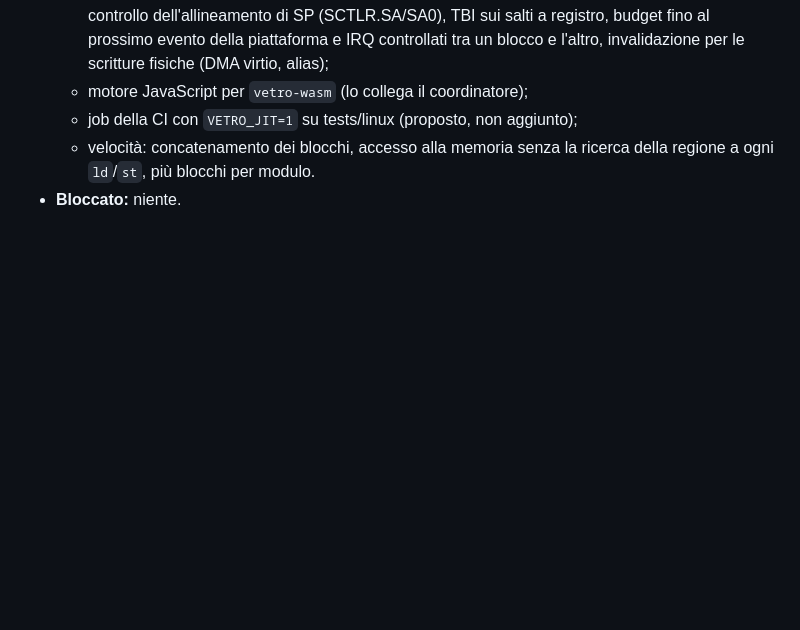
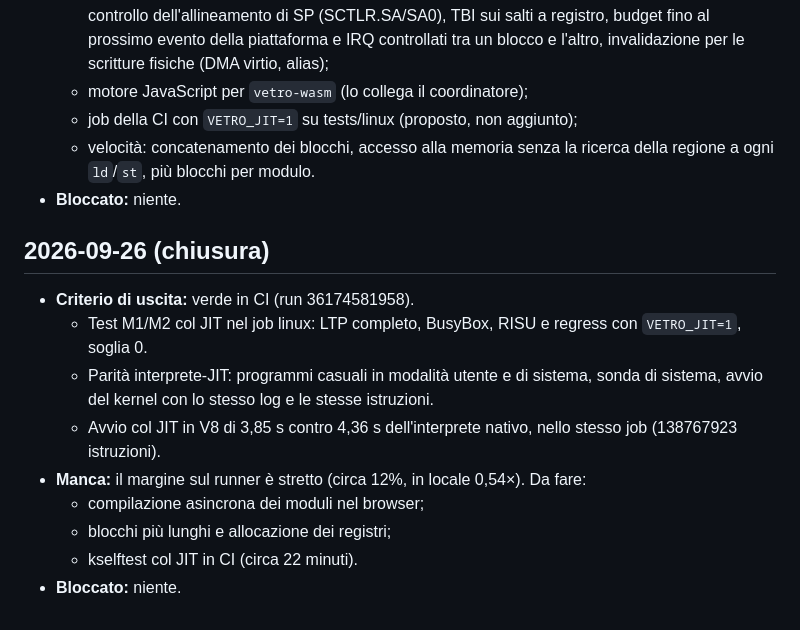
Before and after one commit to 1vcian/Vetro, a Markdown page: docs/progress/M4.md, the part around the change. GitHub-like rendering; blank space fills up the shorter version.

```diff
--- a/docs/progress/M4.md
+++ b/docs/progress/M4.md
@@ -185,3 +185,19 @@
   - velocità: concatenamento dei blocchi, accesso alla memoria senza la
     ricerca della regione a ogni `ld`/`st`, più blocchi per modulo.
 - **Bloccato:** niente.
+
+## 2026-09-26 (chiusura)
+- **Criterio di uscita:** verde in CI (run 36174581958).
+  - Test M1/M2 col JIT nel job linux: LTP completo, BusyBox, RISU e regress
+    con `VETRO_JIT=1`, soglia 0.
+  - Parità interprete-JIT: programmi casuali in modalità utente e di
+    sistema, sonda di sistema, avvio del kernel con lo stesso log e le stesse
+    istruzioni.
+  - Avvio col JIT in V8 di 3,85 s contro 4,36 s dell'interprete nativo, nello
+    stesso job (138767923 istruzioni).
+- **Manca:** il margine sul runner è stretto (circa 12%, in locale 0,54×).
+  Da fare:
+  - compilazione asincrona dei moduli nel browser;
+  - blocchi più lunghi e allocazione dei registri;
+  - kselftest col JIT in CI (circa 22 minuti).
+- **Bloccato:** niente.
```
Also changed, not shown: README.md (+11 -3 lines), docs/PLAN.md (+2 -2 lines).
